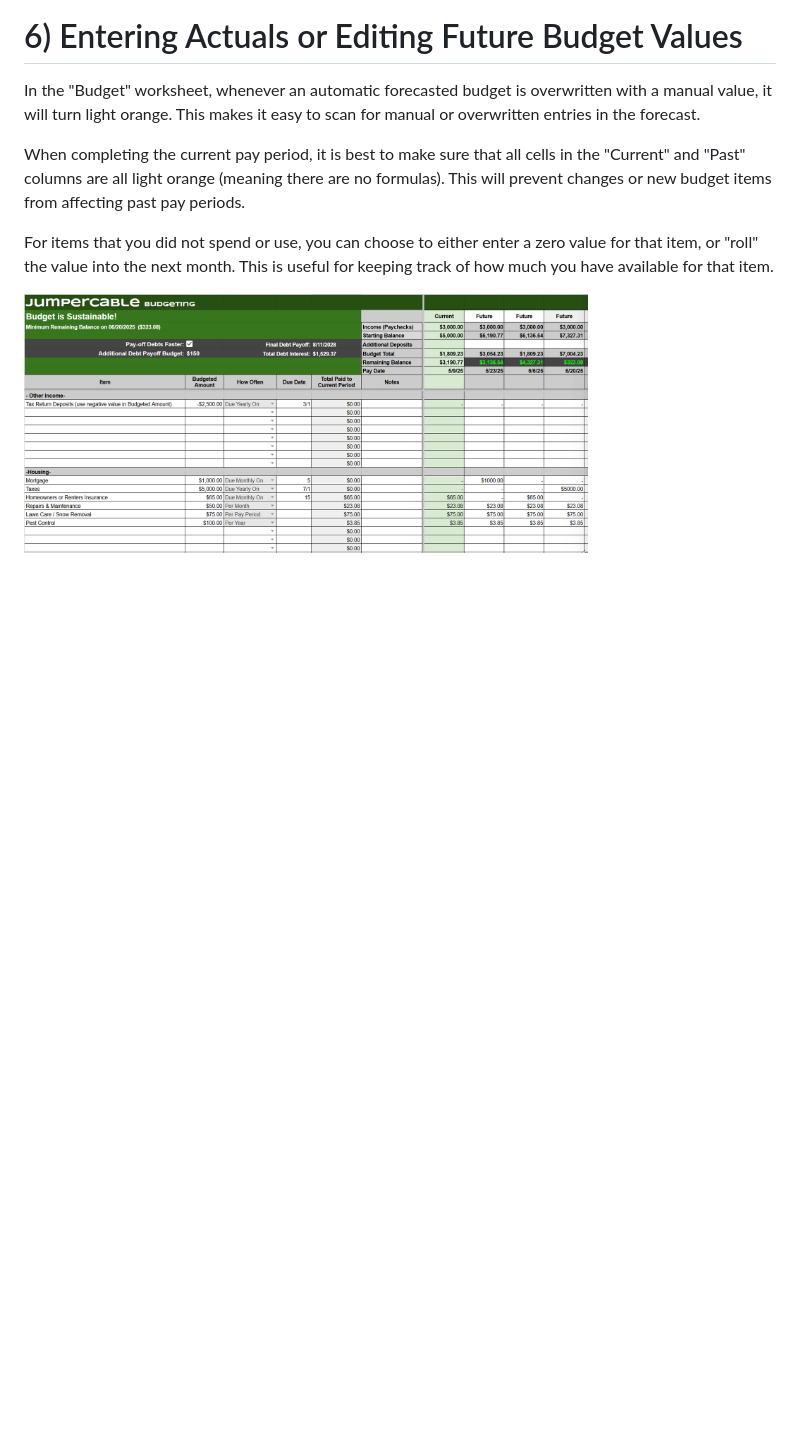
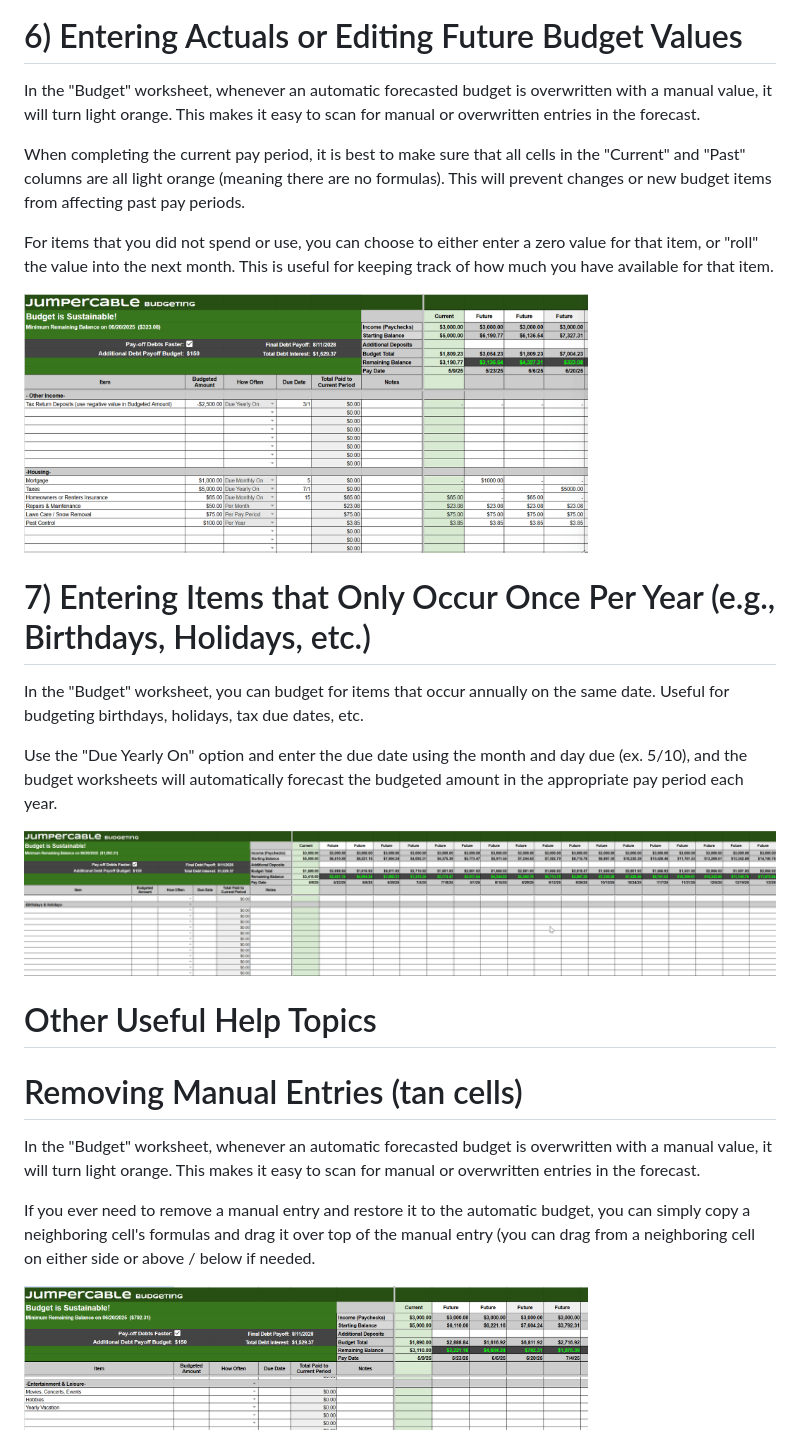
Before and after one commit to cbrzilla/Jumper_Cable_Budgeting, a Markdown page: README.md, the part around one of its changes. GitHub-like rendering; blank space fills up the shorter version.

```diff
--- a/README.md
+++ b/README.md
@@ -69,3 +69,18 @@ When completing the current pay period, it is best to make sure that all cells i
 For items that you did not spend or use, you can choose to either enter a zero value for that item, or "roll" the value into the next month.  This is useful for keeping track of how much you have available for that item.
 
 <img src="./images/Entering Actuals.gif" width="75%" height="75%"/>
+
+# 7) Entering Items that Only Occur Once Per Year (e.g., Birthdays, Holidays, etc.)
+In the "Budget" worksheet, you can budget for items that occur annually on the same date.  Useful for budgeting birthdays, holidays, tax due dates, etc.
+
+Use the "Due Yearly On" option and enter the due date using the month and day due (ex. 5/10), and the budget worksheets will automatically forecast the budgeted amount in the appropriate pay period each year.
+
+<img src="./images/Holidays & Birthdays.gif" />
+
+# Other Useful Help Topics
+
+# Removing Manual Entries (tan cells)
+In the "Budget" worksheet, whenever an automatic forecasted budget is overwritten with a manual value, it will turn light orange.  This makes it easy to scan for manual or overwritten entries in the forecast.
+
+If you ever need to remove a manual entry and restore it to the automatic budget, you can simply copy a neighboring cell's formulas and drag it over top of the manual entry (you can drag from a neighboring cell on either side or above / below if needed.
+
```
Also changed, not shown: other parts of README.md (+1 -0 lines).
